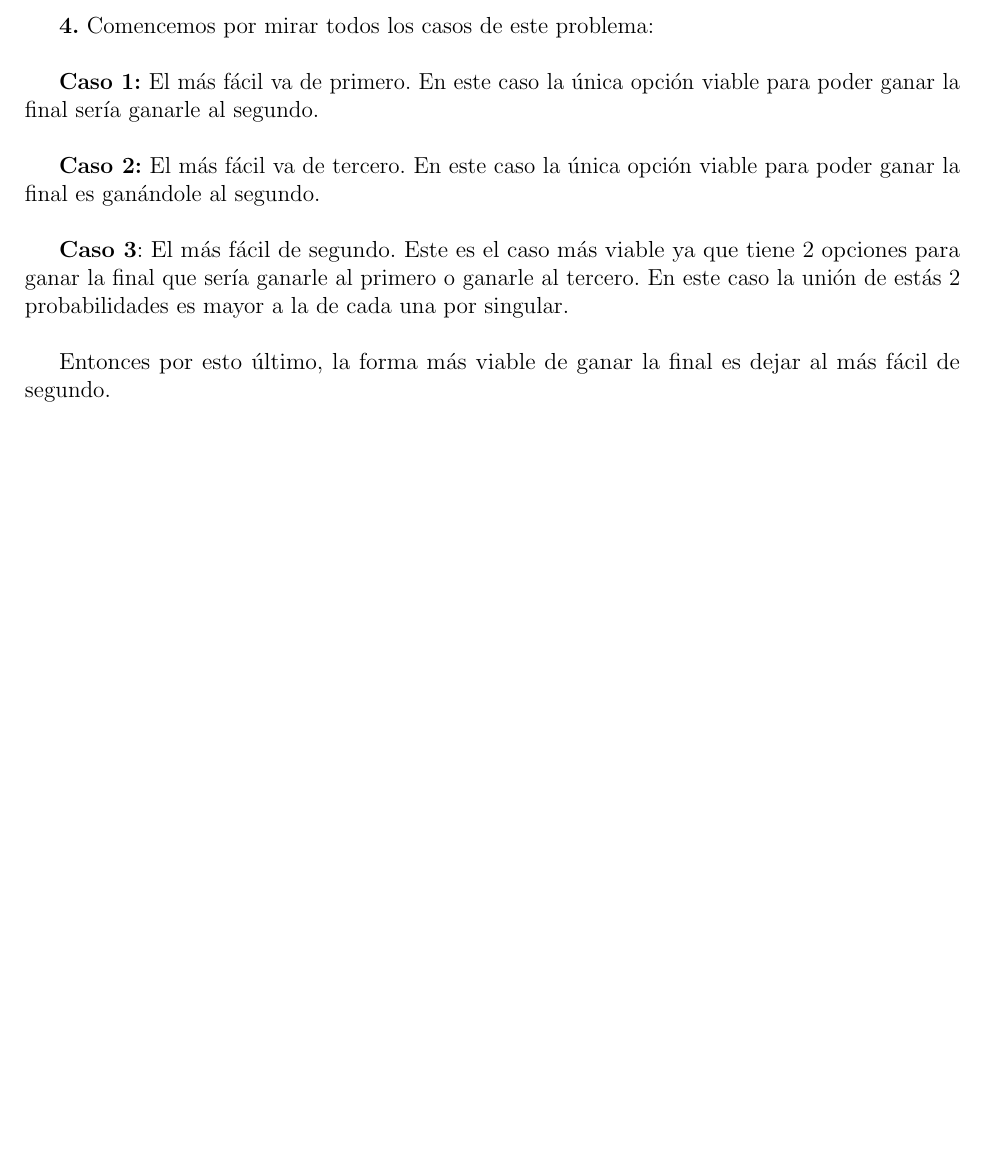
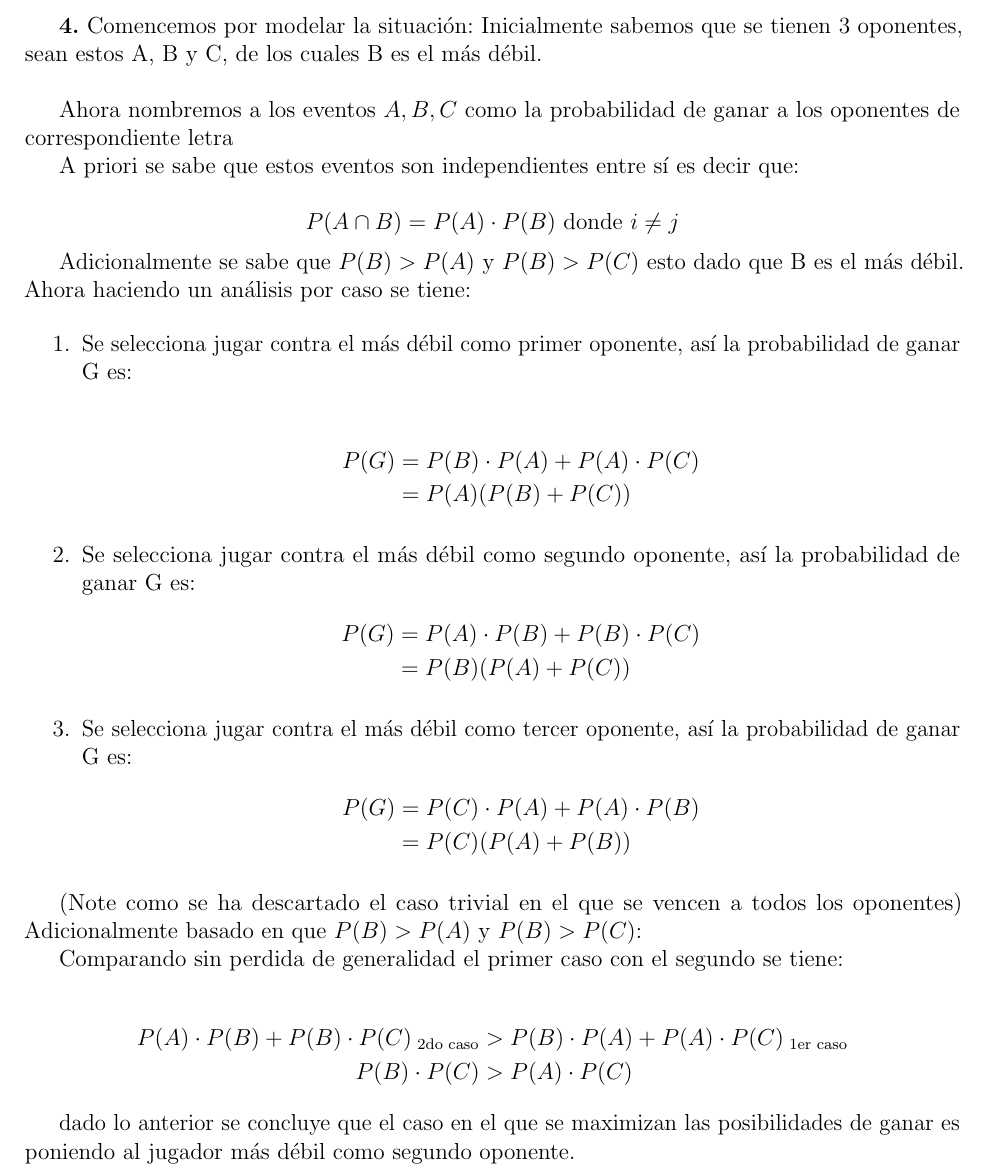
Before and after one commit to DaveAlsina/probabilityAndStatistics, a LaTeX document (talleres/taller1/taller1.tex): part of page 2 of 2, cut at the place of the change, the shorter picture padded with empty space. Compiled offline with pdfLaTeX.

Commit message:
terminado corrección taller 1

```diff
--- a/talleres/taller1/taller1.tex
+++ b/talleres/taller1/taller1.tex
@@ -70,19 +70,54 @@ top= 2cm, bottom= 2cm]{geometry}
 
 	\newpage		%salto de página
 
-	\textbf{4.}	Comencemos por mirar todos los casos de este problema:\\
+	\textbf{4.}	Comencemos por modelar la situación: Inicialmente sabemos que se tienen 3 oponentes, sean estos
+	A, B y C, de los cuales B es el más débil.\\
 
-	\textbf{Caso 1:} El más fácil va de primero.
-	En este caso la única opción viable para poder ganar la final sería ganarle al segundo.\\
+	Ahora nombremos a los eventos $A, B, C$ como la probabilidad de ganar a los oponentes de correspondiente letra
 
-	\textbf{Caso 2:} El más fácil va de tercero.
-	En este caso la única opción viable para poder ganar la final es ganándole al segundo.\\
+	A priori se sabe que estos eventos son independientes entre sí es decir que:
 
-	\textbf{Caso 3}: El más fácil de segundo.
-	Este es el caso más viable ya que tiene 2 opciones para ganar la final que sería ganarle al primero o ganarle al tercero. En este caso la unión de estás 2 probabilidades es mayor a la de cada una por singular.\\
+	\begin{equation*}
+		P(A\cap B) = P(A) \cdot P(B) \text{ donde } i \neq j
+	\end{equation*}
 
-	Entonces por esto último, la forma más viable de ganar la final es dejar al más fácil de segundo.
+	Adicionalmente se sabe que $P(B) > P(A)$ y  $P(B) > P(C)$ esto dado que B es el más débil.
+	Ahora haciendo un análisis por caso se tiene:
 
+
+	\begin{enumerate}
+		\item Se selecciona jugar contra el más débil como primer oponente, así la probabilidad de ganar G es:
+
+			\begin{align*}
+				P(G) &= P(B)\cdot P(A) + P(A)\cdot P(C)\\
+				&= P(A)(P(B) + P(C))
+			\end{align*}
+
+		\item Se selecciona jugar contra el más débil como segundo oponente, así la probabilidad de ganar G es:
+			\begin{align*}
+				P(G) &= P(A)\cdot P(B) + P(B)\cdot P(C)\\
+				&= P(B)(P(A) + P(C))
+			\end{align*}
+
+		\item Se selecciona jugar contra el más débil como tercer oponente, así la probabilidad de ganar G es:
+			\begin{align*}
+				P(G) &= P(C)\cdot P(A) + P(A)\cdot P(B)\\
+				&= P(C)(P(A) + P(B))
+			\end{align*}
+	\end{enumerate}
+
+	(Note como se ha descartado el caso trivial en el que se vencen a todos los oponentes)
+	Adicionalmente basado en que $P(B) > P(A)$ y  $P(B) > P(C)$:
+
+	Comparando sin perdida de generalidad el primer caso con el segundo se tiene:
+
+	\begin{align*}
+			P(A)\cdot P(B) + P(B)\cdot P(C)_{\text{    2do caso}}	&> P(B)\cdot P(A) + P(A)\cdot P(C)_{\text{  1er caso}}\\
+			P(B)\cdot P(C) &> P(A)\cdot P(C)
+	\end{align*}
+
+	dado lo anterior se concluye que el caso en el que se maximizan las posibilidades de ganar es poniendo
+	al jugador más débil como segundo oponente.
 
 
 \end{document}
```
Also changed, not shown: talleres/taller1/PyE_TallerR.pdf (deleted), talleres/taller1/taller1.pdf, 1 other file.
